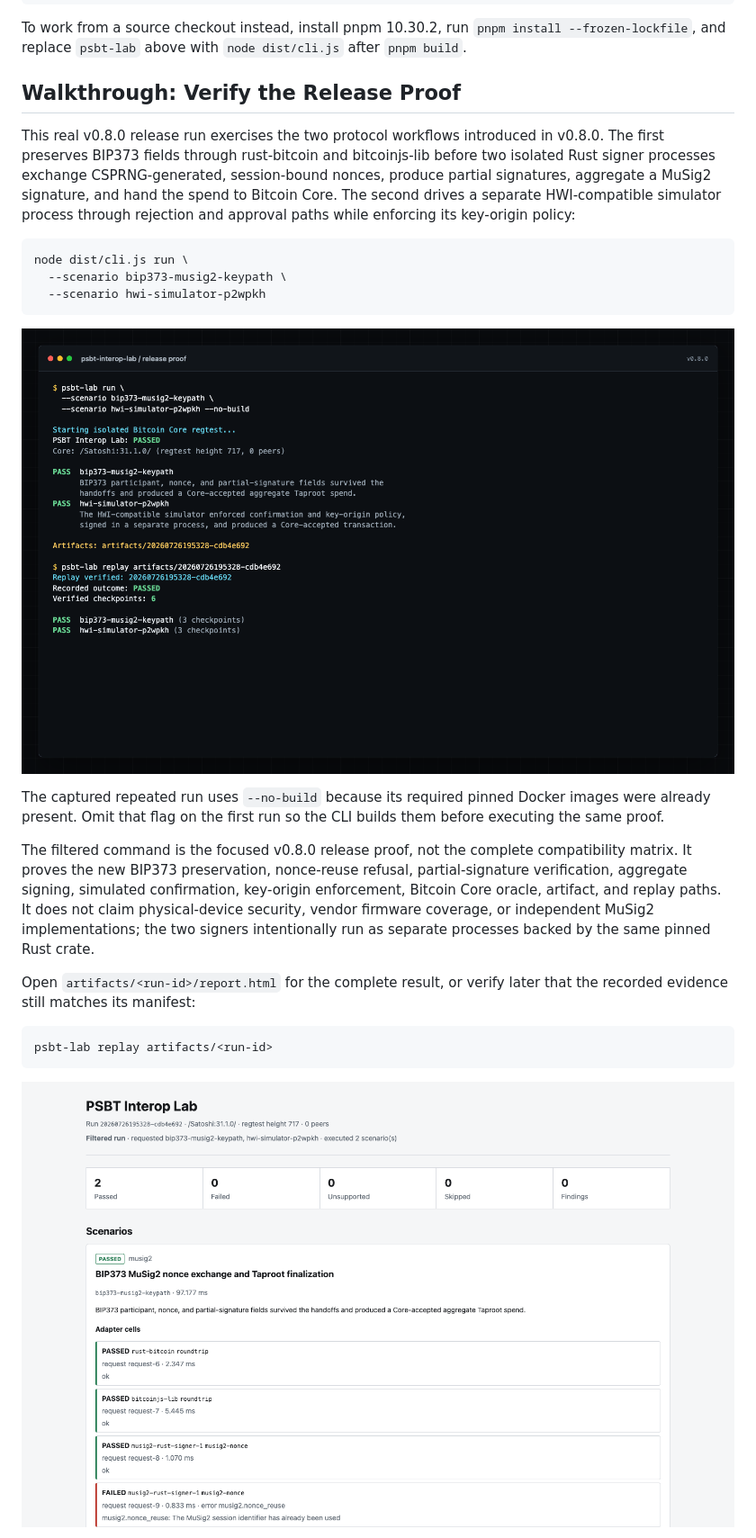
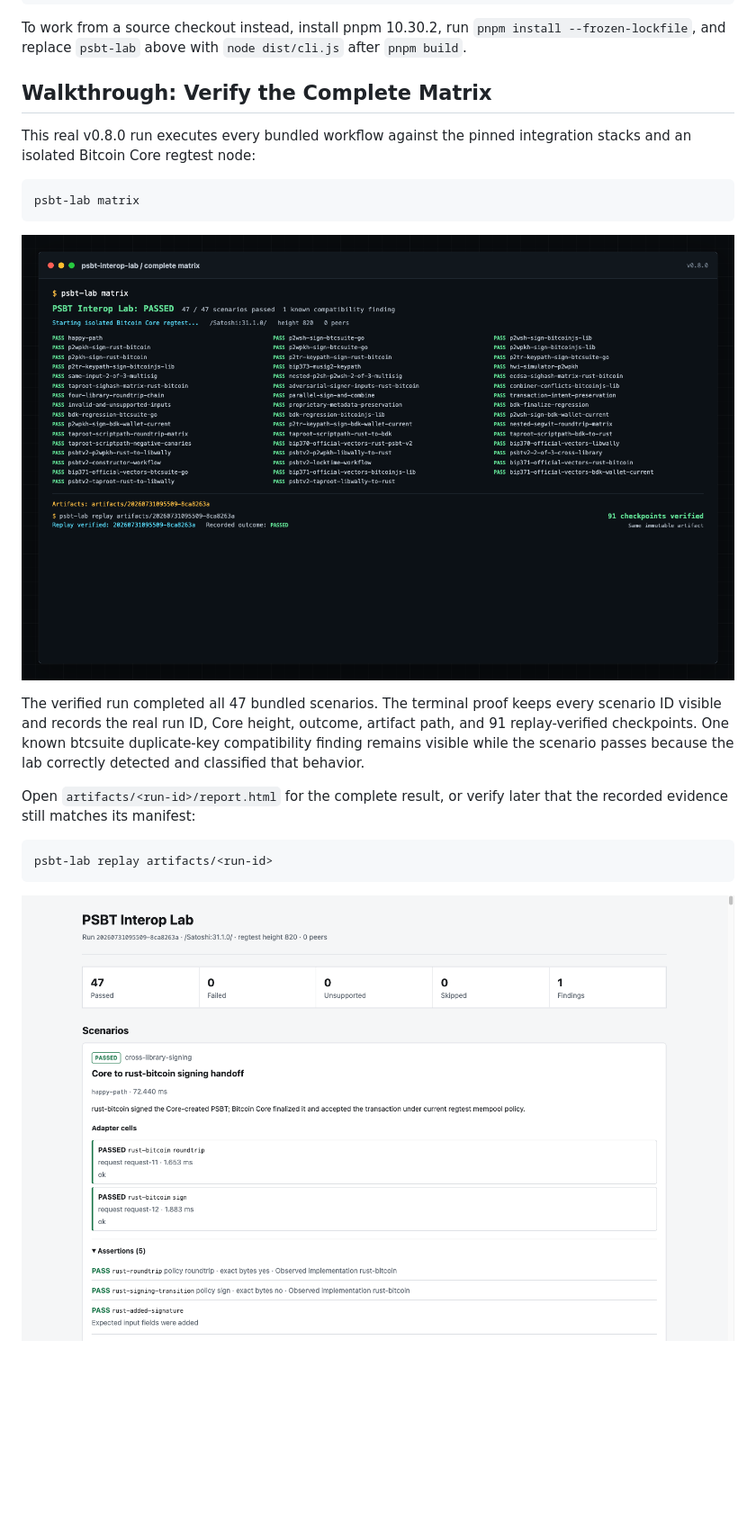
Before and after one commit to GautamBytes/psbt-interop-lab, a Markdown page: README.md, the part around one of its changes. Shown at 90% size. Rendered like a GitHub page; pictures changed too: docs/assets/walkthrough/cli-finding-and-replay.png, docs/assets/walkthrough/compatibility-report.png; blank space fills up the shorter version.

````diff
--- a/README.md
+++ b/README.md
@@ -78,31 +78,21 @@ To work from a source checkout instead, install pnpm 10.30.2, run
 `pnpm install --frozen-lockfile`, and replace `psbt-lab` above with `node dist/cli.js` after
 `pnpm build`.
 
-## Walkthrough: Verify the Release Proof
+## Walkthrough: Verify the Complete Matrix
 
-This real v0.8.0 release run exercises the two protocol workflows introduced in v0.8.0. The first
-preserves BIP373 fields through rust-bitcoin and bitcoinjs-lib before two isolated Rust signer
-processes exchange CSPRNG-generated, session-bound nonces, produce partial signatures, aggregate a
-MuSig2 signature, and hand the spend to Bitcoin Core. The second drives a separate HWI-compatible
-simulator process through rejection and approval paths while enforcing its key-origin policy:
+This real v0.8.0 run executes every bundled workflow against the pinned integration stacks and an
+isolated Bitcoin Core regtest node:
 
 ```bash
-node dist/cli.js run \
-  --scenario bip373-musig2-keypath \
-  --scenario hwi-simulator-p2wpkh
+psbt-lab matrix
 ```
 
-![v0.8.0 release proof terminal output](https://raw.githubusercontent.com/GautamBytes/psbt-interop-lab/1d744f90b0d4facfb6846a83d665af3329fadd0e/docs/assets/walkthrough/cli-finding-and-replay.png)
+![Complete matrix terminal output](https://raw.githubusercontent.com/GautamBytes/psbt-interop-lab/41732b2e6fd789f8385281e810f13118fb6c83a7/docs/assets/walkthrough/cli-finding-and-replay.png)
 
-The captured repeated run uses `--no-build` because its required pinned Docker images were already
-present. Omit that flag on the first run so the CLI builds them before executing the same proof.
-
-The filtered command is the focused v0.8.0 release proof, not the complete compatibility matrix. It proves the
-new BIP373 preservation, nonce-reuse refusal, partial-signature verification, aggregate signing,
-simulated confirmation, key-origin enforcement, Bitcoin Core oracle, artifact, and replay paths.
-It does not claim physical-device security, vendor firmware coverage, or independent MuSig2
-implementations; the two signers intentionally run as separate processes backed by the same pinned
-Rust crate.
+The verified run completed all 47 bundled scenarios. The terminal proof keeps every scenario ID
+visible and records the real run ID, Core height, outcome, artifact path, and 91 replay-verified
+checkpoints. One known btcsuite duplicate-key compatibility finding remains visible while the
+scenario passes because the lab correctly detected and classified that behavior.
 
 Open `artifacts/<run-id>/report.html` for the complete result, or verify later that the recorded
 evidence still matches its manifest:
@@ -111,5 +101,5 @@ evidence still matches its manifest:
 psbt-lab replay artifacts/<run-id>
 ```
 
-![v0.8.0 generated protocol report](https://raw.githubusercontent.com/GautamBytes/psbt-interop-lab/1d744f90b0d4facfb6846a83d665af3329fadd0e/docs/assets/walkthrough/compatibility-report.png)
+![Complete matrix generated report](https://raw.githubusercontent.com/GautamBytes/psbt-interop-lab/41732b2e6fd789f8385281e810f13118fb6c83a7/docs/assets/walkthrough/compatibility-report.png)
 
````
Also changed, not shown: other parts of README.md (+6 -8 lines), 6 other files.
